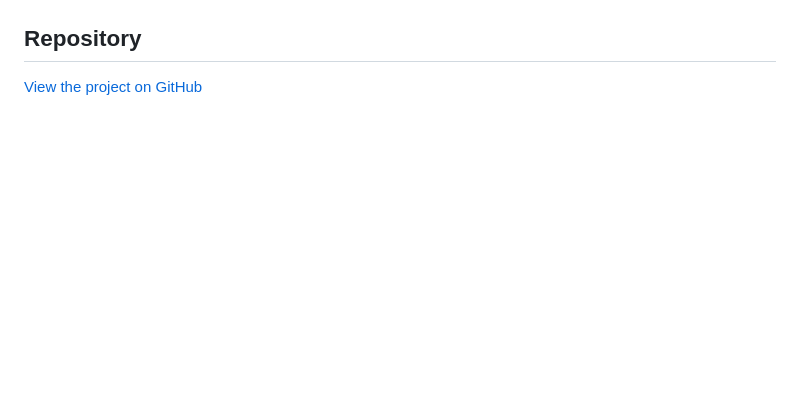
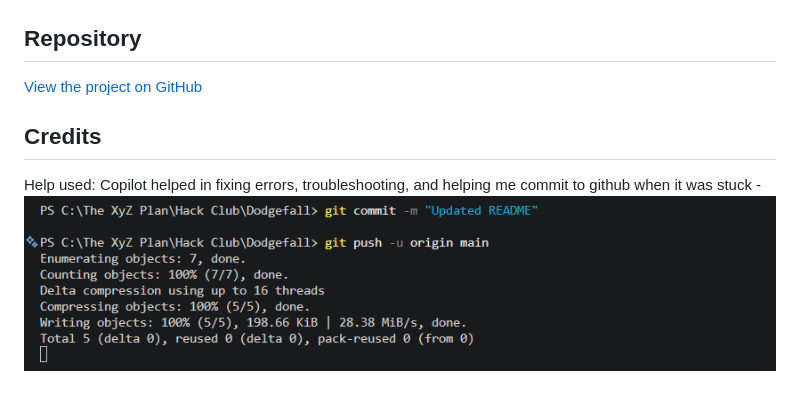
Before and after one commit to atireksd11/Dodgefall, a Markdown page: README.md, the part around the change. GitHub-like rendering; pictures changed too: image-2.png (added); blank space fills up the shorter version.

```diff
--- a/README.md
+++ b/README.md
@@ -56,3 +56,7 @@ This is the Game's screenshot online - ![SECOND MAIN IMAGE](image-1.png)
 ## Repository
 
 [View the project on GitHub](https://github.com/atireksd11/Dodgefall)
+
+## Credits
+
+Help used: Copilot helped in fixing errors, troubleshooting, and helping me commit to github when it was stuck - ![alt text](image-2.png)
```
Also changed, not shown: 8 other files.
